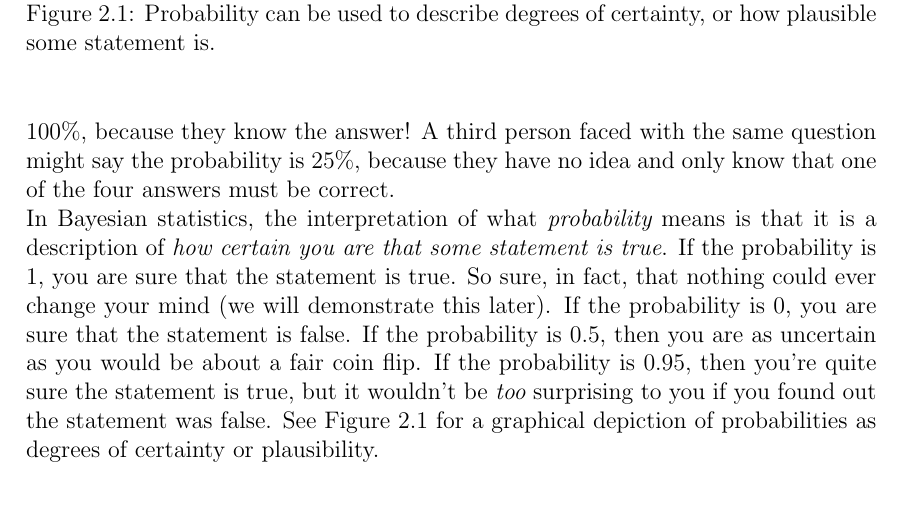
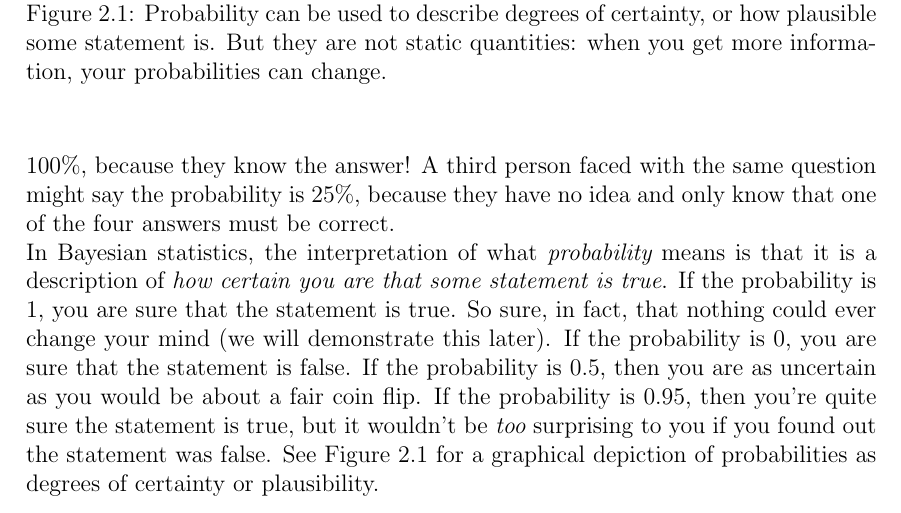
Before and after one commit to eggplantbren/STATS331, a LaTeX thesis (main.tex, which reads uncertainty.tex): part of page 7 of 29, cut so that both start at the same text. Compiled offline with pdfLaTeX.

Commit message:
Slight change to caption

```diff
--- a/uncertainty.tex
+++ b/uncertainty.tex
@@ -57,7 +57,9 @@ as degrees of certainty or plausibility.
 \begin{center}
 \includegraphics[scale=0.6]{Figures/probability_scale.pdf}
 \caption{Probability can be used to describe degrees of certainty, or
-how plausible some statement is.\label{fig:probability_scale}}
+how plausible some statement is. But they are not static quantities: when
+you get more information, your probabilities can change.
+\label{fig:probability_scale}}
 \end{center}
 \end{figure}
 
```
